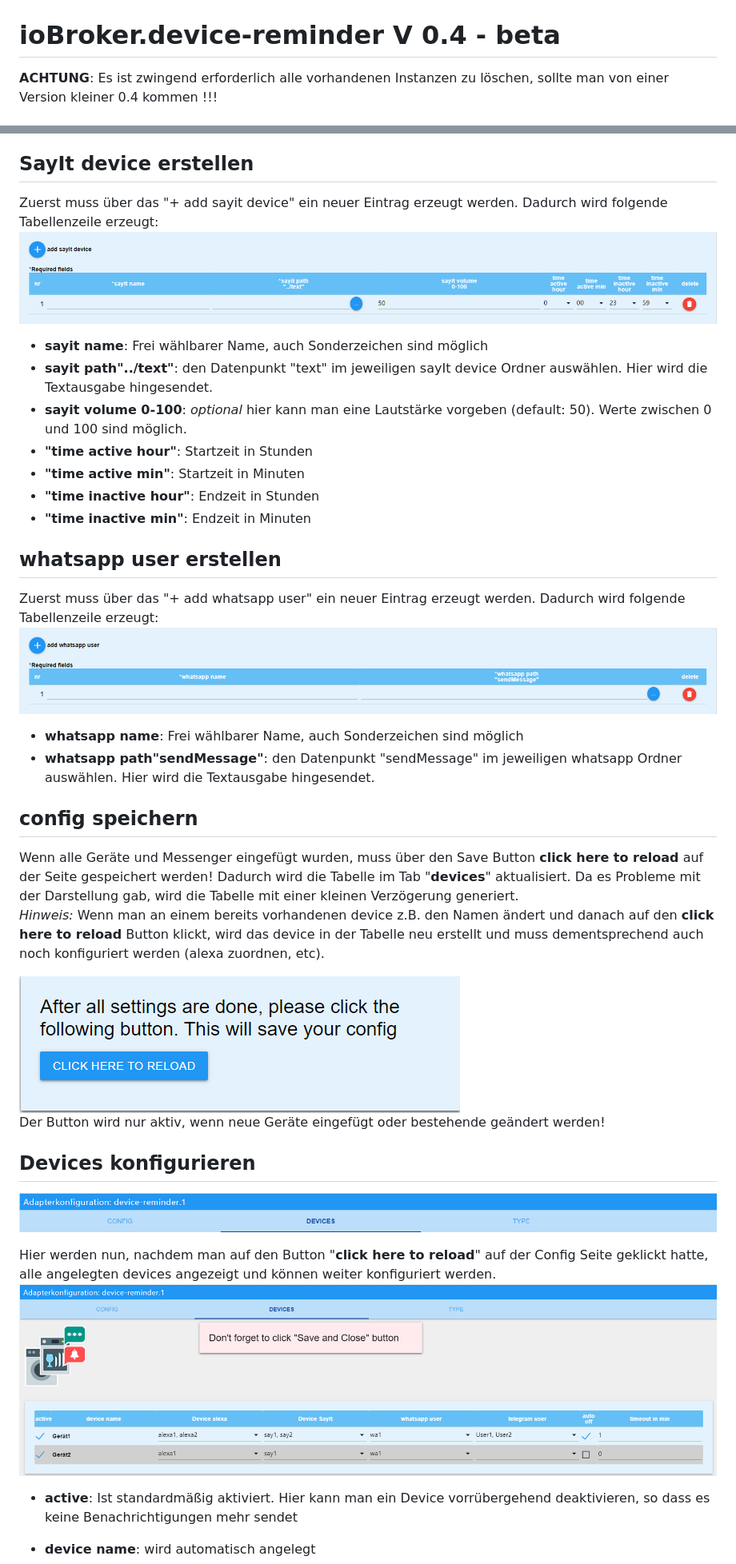
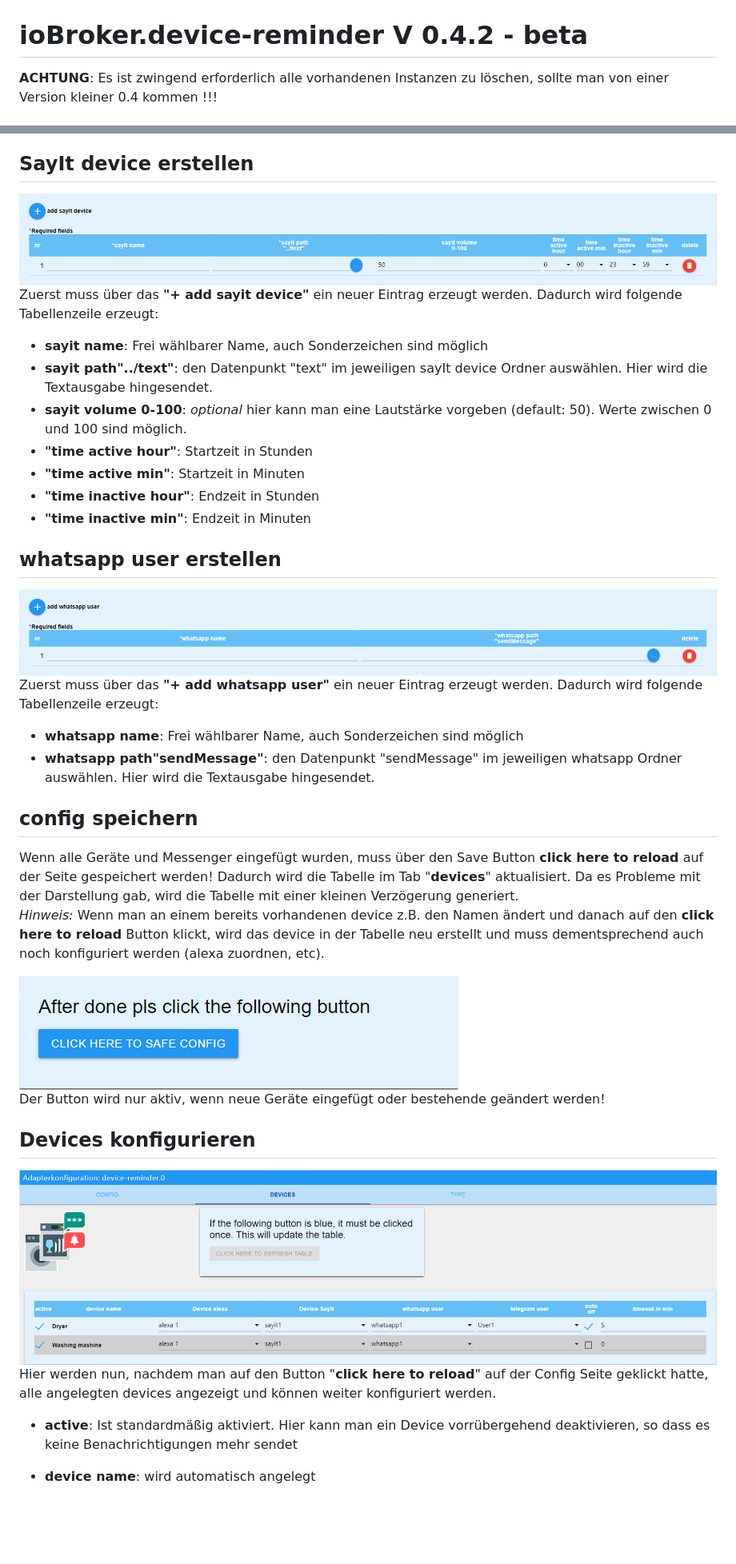
Before and after one commit to Xenon-s/ioBroker.device-reminder, a Markdown page: README.md, 2 parts joined by grey strips. Shown: that part at 80% size. Rendered like a GitHub page; pictures changed too: admin/configureDevices.png, admin/save_device2.png; blank space fills up the shorter version.

Commit message:
chore: release v0.4.2
readme angepasst
index_m gefixt

```diff
--- a/README.md
+++ b/README.md
@@ -1,5 +1,5 @@
 ![Logo](admin/icon.png)
-# ioBroker.device-reminder V 0.4 - beta
+# ioBroker.device-reminder V 0.4.2 - beta
 
 **ACHTUNG**: Es ist zwingend erforderlich alle vorhandenen Instanzen zu löschen, sollte man von einer Version kleiner 0.4 kommen !!!
 
@@ -66,8 +66,8 @@ Mit den 4 letzten Feldern kann ein Zeitraum erstellt werden, in dem eure Alexa S
 - **"time inactive min"**: Endzeit in Minuten
 
 ## SayIt device erstellen
-Zuerst muss über das "+ add sayit device" ein neuer Eintrag erzeugt werden. Dadurch wird folgende Tabellenzeile erzeugt:
 ![addSayit.png](admin/addSayit.png)
+Zuerst muss über das **"+ add sayit device"** ein neuer Eintrag erzeugt werden. Dadurch wird folgende Tabellenzeile erzeugt:
 
 - **sayit name**: Frei wählbarer Name, auch Sonderzeichen sind möglich
 - **sayit path"../text"**: den Datenpunkt "text" im jeweiligen sayIt device Ordner auswählen. Hier wird die Textausgabe hingesendet.
@@ -78,8 +78,8 @@ Zuerst muss über das "+ add sayit device" ein neuer Eintrag erzeugt werden. Dad
 - **"time inactive min"**: Endzeit in Minuten
 
 ## whatsapp user erstellen
-Zuerst muss über das "+ add whatsapp user" ein neuer Eintrag erzeugt werden. Dadurch wird folgende Tabellenzeile erzeugt:
 ![addWhatsapp.png](admin/addWhatsapp.png)
+Zuerst muss über das **"+ add whatsapp user"** ein neuer Eintrag erzeugt werden. Dadurch wird folgende Tabellenzeile erzeugt:
 
 - **whatsapp name**: Frei wählbarer Name, auch Sonderzeichen sind möglich
 - **whatsapp path"sendMessage"**: den Datenpunkt "sendMessage" im jeweiligen whatsapp Ordner auswählen. Hier wird die Textausgabe hingesendet.
@@ -92,10 +92,8 @@ Wenn alle Geräte und Messenger eingefügt wurden, muss über den Save Button **
 Der Button wird nur aktiv, wenn neue Geräte eingefügt oder bestehende geändert werden!
 
 ## Devices konfigurieren
-![devices.png](admin/devices.png)
-
+![configureDevices.png](admin/configureDevices.png)
 Hier werden nun, nachdem man auf den Button "**click here to reload**" auf der Config Seite geklickt hatte, alle angelegten devices angezeigt und können weiter konfiguriert werden.
-![configureDevices.png](admin/configureDevices.png)
 
 - **active**: Ist standardmäßig aktiviert. Hier kann man ein Device vorrübergehend deaktivieren, so dass es keine Benachrichtigungen mehr sendet
 - **device name**: wird automatisch angelegt
```
Also changed, not shown: other parts of README.md (+7 -5 lines), 4 other files.
